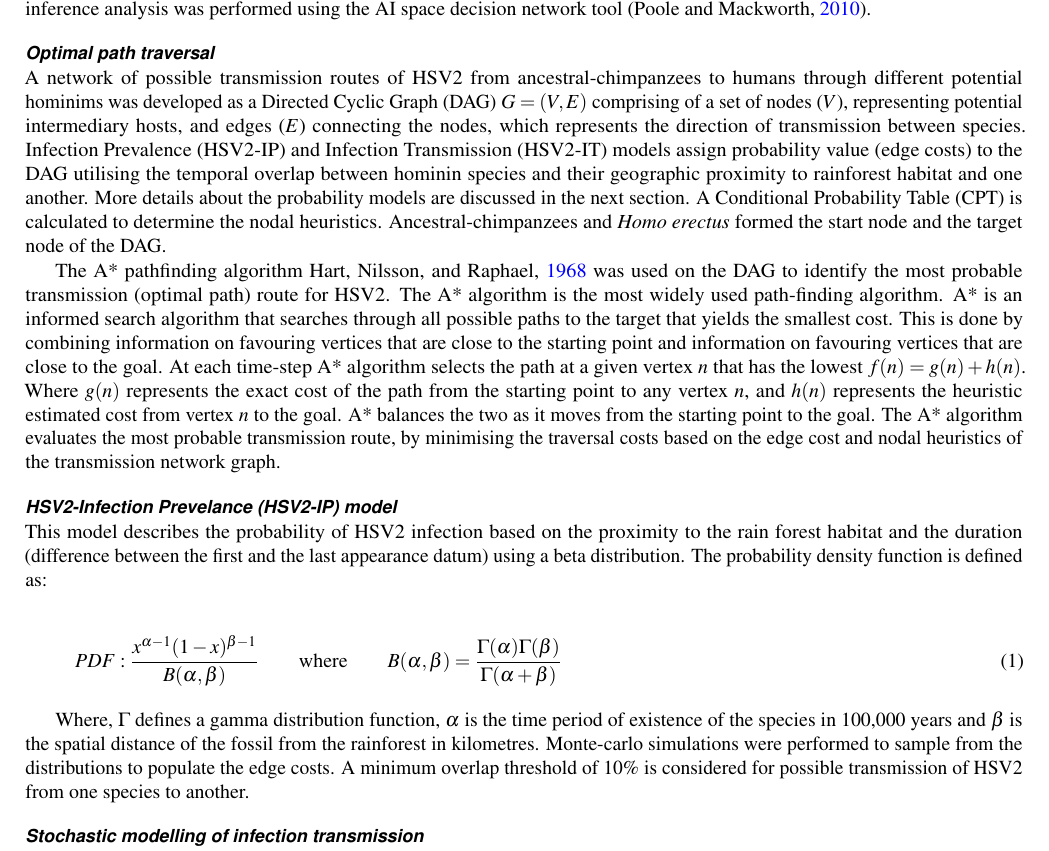
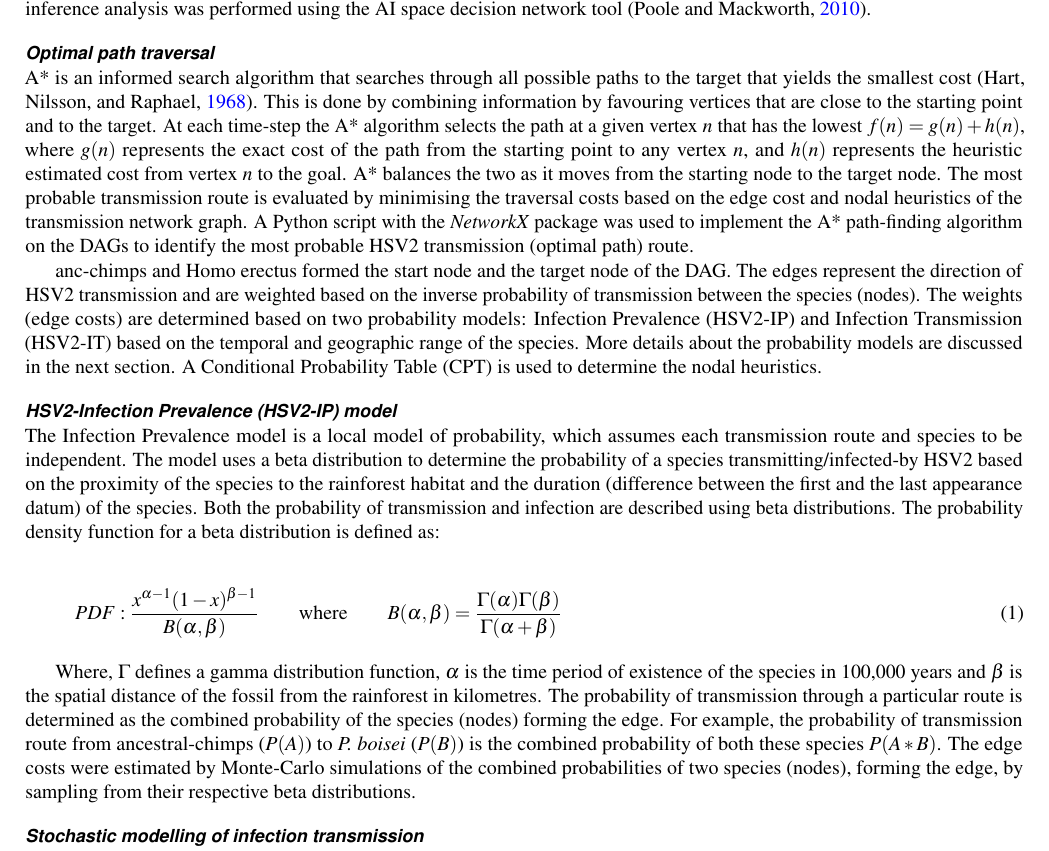
Before and after one commit to kks32-docs/2017-hsv2, a LaTeX paper (main.tex): part of page 3 of 18, cut so that both start at the same text. Compiled offline with pdfLaTeX.

Commit message:
:bug: Infection Prevalence model

```diff
--- a/main.tex
+++ b/main.tex
@@ -107,23 +107,23 @@ If HSV2 was transmitted to \textit{Homo erectus}, no further cross-species trans
 \subsubsection*{Bayesian inference}
 A Bayesian network or a belief network is a graphical structure that allows us to represent and reason about an uncertain domain. In a Bayesian network, the species (nodes) are variables, and the transmission routes (edges) represent direct links between species. The process of conditioning (also called probability propagation or inference) is performed via a ``flow of decisions'' through the network, which involves computing the posterior probability distribution for a set of query nodes, given values for some evidence (or observation) nodes. An important consideration in all Bayesian-based methods is the choice of a prior. An empirical Bayesian method that estimates the likelihood of HSV2 infection using a prior beta distribution is adopted, which is an approximation to a hierarchical Bayesian approach~\citep{Farine2015,Murphy2012}.
 
-Bayesian networks provide full representations of probability distributions over their variables, which allows us to infer upon any subset of variables. A Bayesian network is created using the DAG described above. Each node on the graph represents a potential intermediary host that has a probability of transmitting HSV2. The probability of infection transmission is represented as a beta distribution, with shape parameters \textit{alpha} representing the time period of the species in 100,000 years and \textit{beta} representing the distance to the neighbour in kilometres. A Conditional Probability Table (CPT) is generated for all possible combinations of a dichotomous outcome for each variable (HSV2 infection is true or false). The ``Combined Inference'' approach is adopted to evaluate the probability of intermediary hosts transmitting HSV2, by conditioning the ancestral-chimpanzee and \textit{Homo erectus} nodes for the presence of HSV2~\citep{Korb2003}. The Bayesian inference analysis was performed using the AI space decision network tool~\citep{poole2010artificial}.
+Bayesian networks provide full representations of probability distributions over their variables, which allows us to infer upon any subset of variables. A Bayesian network is created using the DAG described above. Each node on the graph represents a potential intermediary host that has a probability of transmitting HSV2. The probability of infection transmission is represented as a beta distribution, with shape parameters \textit{alpha} representing the time period of the species in 100,000 years and \textit{beta} representing the distance to the neighbour in kilometres. A \textit{Conditional Probability Table} (CPT) is generated for all possible combinations of a dichotomous outcome for each variable (HSV2 infection is true or false). The ``\textit{Combined Inference}'' approach is adopted to evaluate the probability of intermediary hosts transmitting HSV2, by conditioning the ancestral-chimpanzee and \textit{Homo erectus} nodes for the presence of HSV2~\citep{Korb2003}. The Bayesian inference analysis was performed using the AI space decision network tool~\citep{poole2010artificial}.
 
 \subsubsection*{Optimal path traversal}
-A network of possible transmission routes of HSV2 from ancestral-chimpanzees to humans through different potential hominims was developed as a Directed Cyclic Graph (DAG) $G = (V, E)$ comprising of a set of nodes ($V$), representing potential intermediary hosts, and edges ($E$) connecting the nodes, which represents the direction of transmission between species. Infection Prevalence (HSV2-IP) and Infection Transmission (HSV2-IT) models assign probability value (edge costs) to the DAG utilising the temporal overlap between hominin species and their geographic proximity to rainforest habitat and one another. More details about the probability models are discussed in the next section. A Conditional Probability Table (CPT) is calculated to determine the nodal heuristics. Ancestral-chimpanzees and \textit{Homo erectus} formed the start node and the target node of the DAG.
+A* is an informed search algorithm that searches through all possible paths to the target that yields the smallest cost~\citep{Hart1968}. This is done by combining information by favouring vertices that are close to the starting point and to the target. At each time-step the A* algorithm selects the path at a given vertex $n$ that has the lowest $f(n) = g(n) + h(n)$, where $g(n)$ represents the exact cost of the path from the starting point to any vertex $n$, and $h(n)$ represents the heuristic estimated cost from vertex $n$ to the goal. A* balances the two as it moves from the starting node to the target node. The most probable transmission route is evaluated by minimising the traversal costs based on the edge cost and nodal heuristics of the transmission network graph. A Python script with the \textit{NetworkX} package was used to implement the A* path-finding algorithm on the DAGs to identify the most probable HSV2 transmission (optimal path) route.
 
-The A* pathfinding algorithm~\cite{Hart1968} was used on the DAG to identify the most probable transmission (optimal path) route for HSV2. The A* algorithm is the most widely used path-finding algorithm. A* is an informed search algorithm that searches through all possible paths to the target that yields the smallest cost. This is done by combining information on favouring vertices that are close to the starting point and information on favouring vertices that are close to the goal. At each time-step A* algorithm selects the path at a given vertex $n$ that has the lowest $f(n) = g(n) + h(n)$. Where $g(n)$ represents the exact cost of the path from the starting point to any vertex $n$, and $h(n)$ represents the heuristic estimated cost from vertex $n$ to the goal. A* balances the two as it moves from the starting point to the goal. The A* algorithm evaluates the most probable transmission route, by minimising the traversal costs based on the edge cost and nodal heuristics of the transmission network graph.
+anc-chimps and Homo erectus formed the start node and the target node of the DAG. The edges represent the direction of HSV2 transmission and are weighted based on the inverse probability of transmission between the species (nodes). The weights (edge costs) are determined based on two probability models: Infection Prevalence (HSV2-IP) and Infection Transmission (HSV2-IT) based on the temporal and geographic range of the species. More details about the probability models are discussed in the next section. A Conditional Probability Table (CPT) is used to determine the nodal heuristics.
 
 
-
-\subsubsection*{HSV2-Infection Prevelance (HSV2-IP) model}
-This model describes the probability of HSV2 infection based on the proximity to the rain forest habitat and the duration (difference between the first and the last appearance datum)  using a beta distribution. The probability density function is defined as:
+\subsubsection*{HSV2-Infection Prevalence (HSV2-IP) model}
+The Infection Prevalence model is a local model of probability, which assumes each transmission route and species to be independent. The model uses a beta distribution to determine the probability of a species transmitting/infected-by HSV2 based on the proximity of the species to the rainforest habitat and the duration (difference between the first and the last appearance datum) of the species. Both the probability of transmission and infection are described using beta distributions. The probability density function for a beta distribution is defined as:
 
 \begin{equation}
 PDF: \frac{x^{\alpha - 1}(1 - x)^{\beta - 1}}{B(\alpha, \beta)} \qquad \mathrm{where} \qquad B(\alpha, \beta) = \frac{\Gamma(\alpha)\Gamma(\beta)}{\Gamma(\alpha + \beta)}
 \end{equation}
 
-Where, $\Gamma$ defines a gamma distribution function, $\alpha$ is the time period of existence of the species in 100,000 years and $\beta$ is the spatial distance of the fossil from the rainforest in kilometres. Monte-carlo simulations were performed to sample from the distributions to populate the edge costs. A minimum overlap threshold of 10\% is considered for possible transmission of HSV2 from one species to another.
+Where, $\Gamma$ defines a gamma distribution function, $\alpha$ is the time period of existence of the species in 100,000 years and $\beta$ is the spatial distance of the fossil from the rainforest in kilometres. The probability of transmission through a particular route is determined as the combined probability of the species (nodes) forming the edge. For example, the probability of transmission route from ancestral-chimps ($P(A)$) to \textit{P. boisei} ($P(B)$) is the combined probability of both these species $P(A*B)$. The edge costs were estimated by Monte-Carlo simulations of the combined probabilities of two species (nodes), forming the edge, by sampling from their respective beta distributions.
+
 
 \subsubsection*{Stochastic modelling of infection transmission}
 The Susceptible - Infection - Recovered (SIR) is one of the most widely used model in epidemiological system. In the stochastic version of the SIR model, the continuous variables are replaced by discrete numbers, and the process rates are replaced by process probabilities. At time `t' the probability of a new susceptible host is infected is modelled as an exponential distribution, which is epidemiologically incorrect for most diseases~\cite{Wearing2005,Bailey1975,sartwell1950distribution}, i.e., the rate of leaving the exposed is independent of the time spent on the host. Wearing et al~\cite{Wearing2005} suggested a more realistic distribution of latent and infectious periods, with a stronger central tendency:
```
Also changed, not shown: main.pdf.
